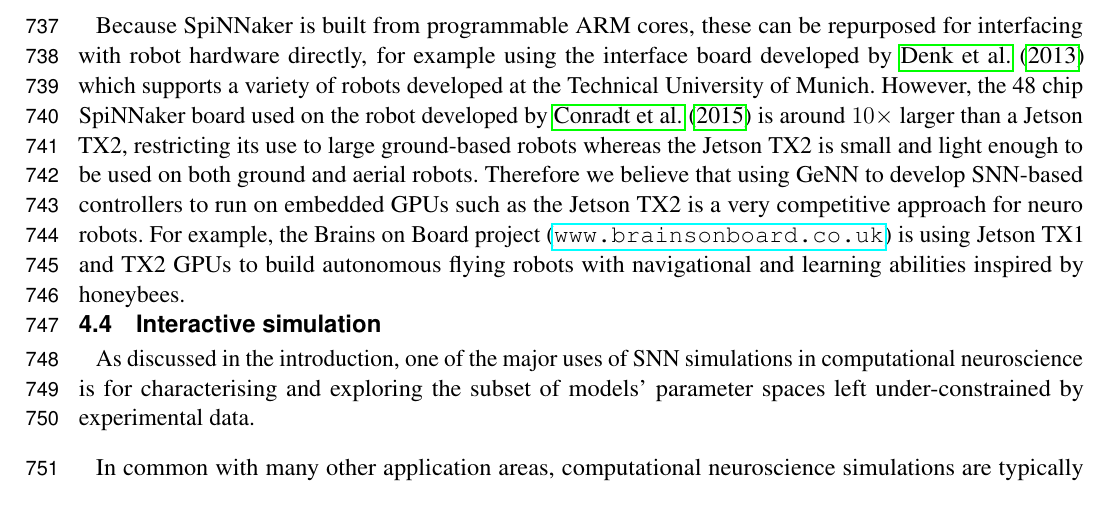
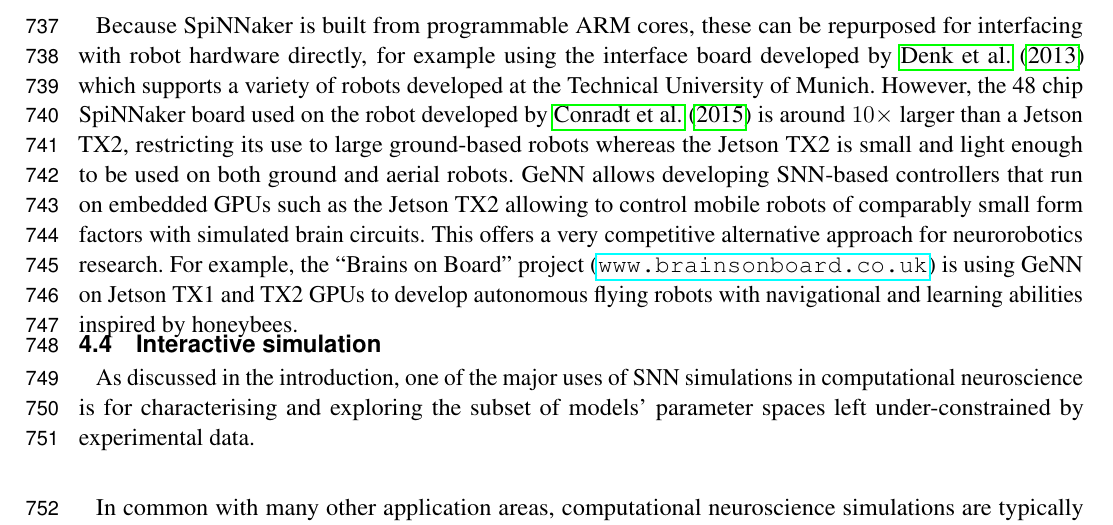
Before and after one commit to BrainsOnBoard/frontiers_genn_paper, a LaTeX document (frontiers_genn.tex): part of page 25 of 31, cut so that both start at the same text. Compiled offline with pdfLaTeX.

Commit message:
Some tweaks to the neurorobotics sentences.

```diff
--- a/frontiers_genn.tex
+++ b/frontiers_genn.tex
@@ -805,8 +805,13 @@ While both the Dynapse and TrueNorth systems have a negligible power consumption
 Because SpiNNaker is built from programmable ARM cores, these can be repurposed for interfacing with robot hardware directly, for example using the interface board developed by \citet{Denk2013} which supports a variety of robots developed at the Technical University of Munich.
 However, the 48 chip SpiNNaker board used on the robot developed by \citet{Conradt2015} is around $10\times$ larger than a Jetson TX2, restricting its use to large ground-based robots whereas the Jetson TX2 is small and light enough to be used on both ground and aerial robots.
 %Additionally, figure~\ref{fig:microcircuit_performance_scaling} suggests that, due to the low cost of interactions between the CPU and GPU on the Jetson TX2, it
-Therefore we believe that using GeNN to develop SNN-based controllers to run on embedded GPUs such as the Jetson TX2 is a very competitive approach for neuro robots.
-For example, the Brains on Board project~(\url{www.brainsonboard.co.uk}) is using Jetson TX1 and TX2 GPUs to build autonomous flying robots with navigational and learning abilities inspired by honeybees.
+GeNN allows developing SNN-based controllers that run on
+embedded GPUs such as the Jetson TX2 allowing to control mobile robots
+of comparably small form factors with simulated brain circuits. This
+offers a very competitive alternative approach
+for neurorobotics research.
+For example, the ``Brains on Board''
+project~(\url{www.brainsonboard.co.uk}) is using GeNN on Jetson TX1 and TX2 GPUs to develop autonomous flying robots with navigational and learning abilities inspired by honeybees.
 
 \subsection{Interactive simulation}
 As discussed in the introduction, one of the major uses of SNN simulations in computational neuroscience is for characterising and exploring the subset of models' parameter spaces left under-constrained by experimental data.
```
